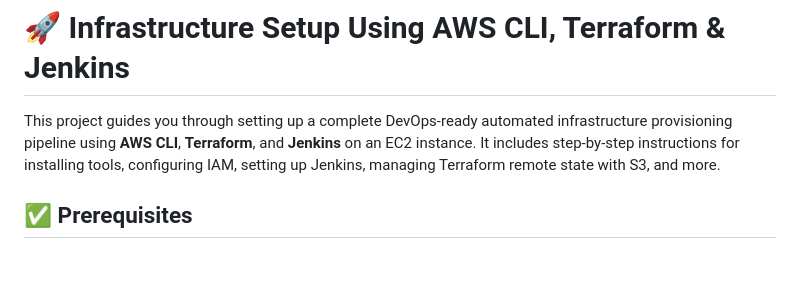
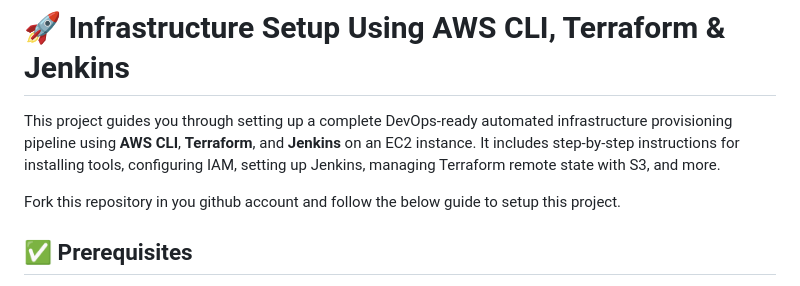
Before and after one commit to whoavesh/iac-automation, a Markdown page: README.md, the part around the change. Drawn GitHub-style; blank space fills up the shorter version.

```diff
--- a/README.md
+++ b/README.md
@@ -1,6 +1,8 @@
 # 🚀 Infrastructure Setup Using AWS CLI, Terraform & Jenkins
 
 This project guides you through setting up a complete DevOps-ready automated infrastructure provisioning pipeline using **AWS CLI**, **Terraform**, and **Jenkins** on an EC2 instance. It includes step-by-step instructions for installing tools, configuring IAM, setting up Jenkins, managing Terraform remote state with S3, and more.
+
+Fork this repository in you github account and follow the below guide to setup this project.
 
 ## ✅ Prerequisites
 
```
